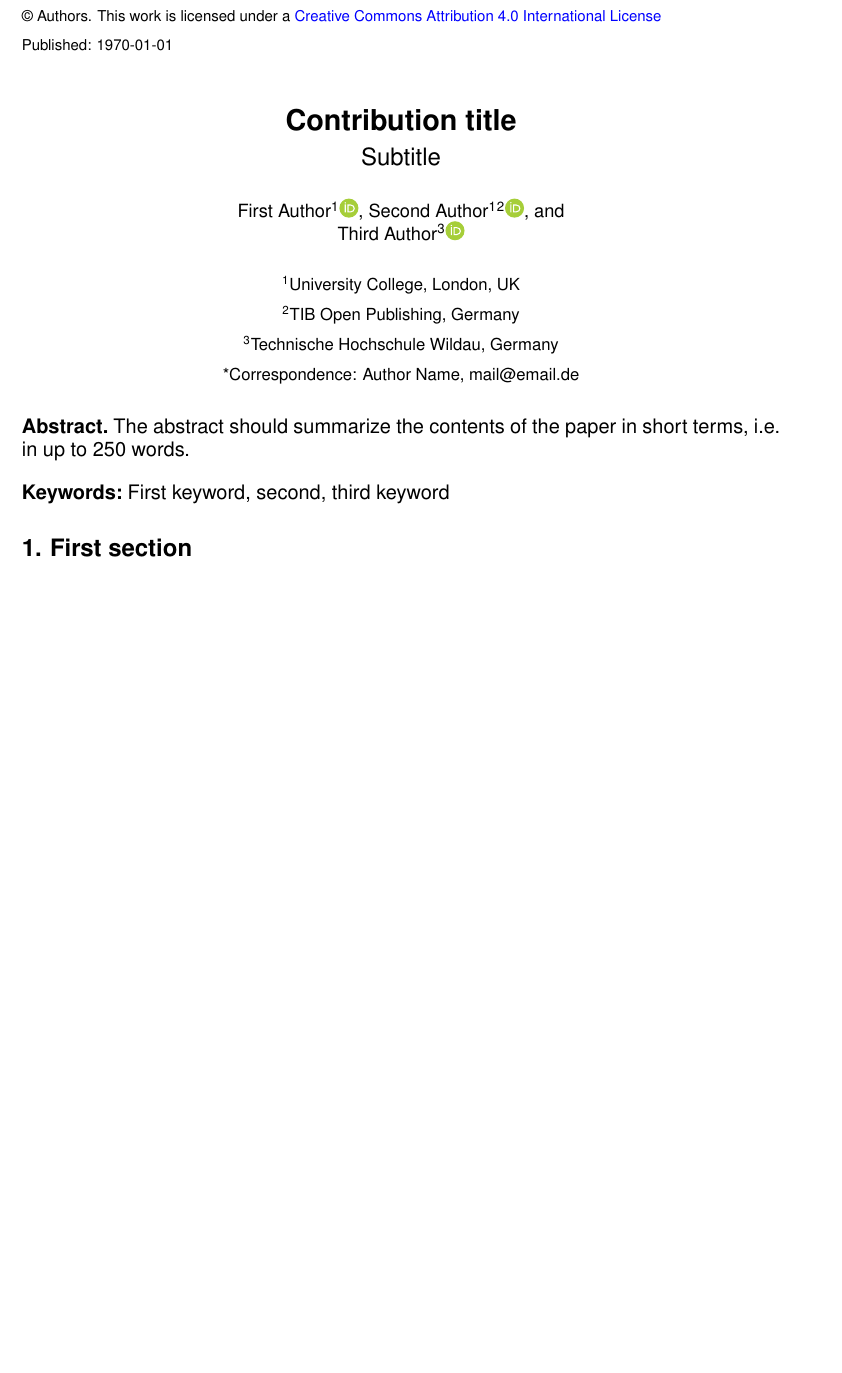
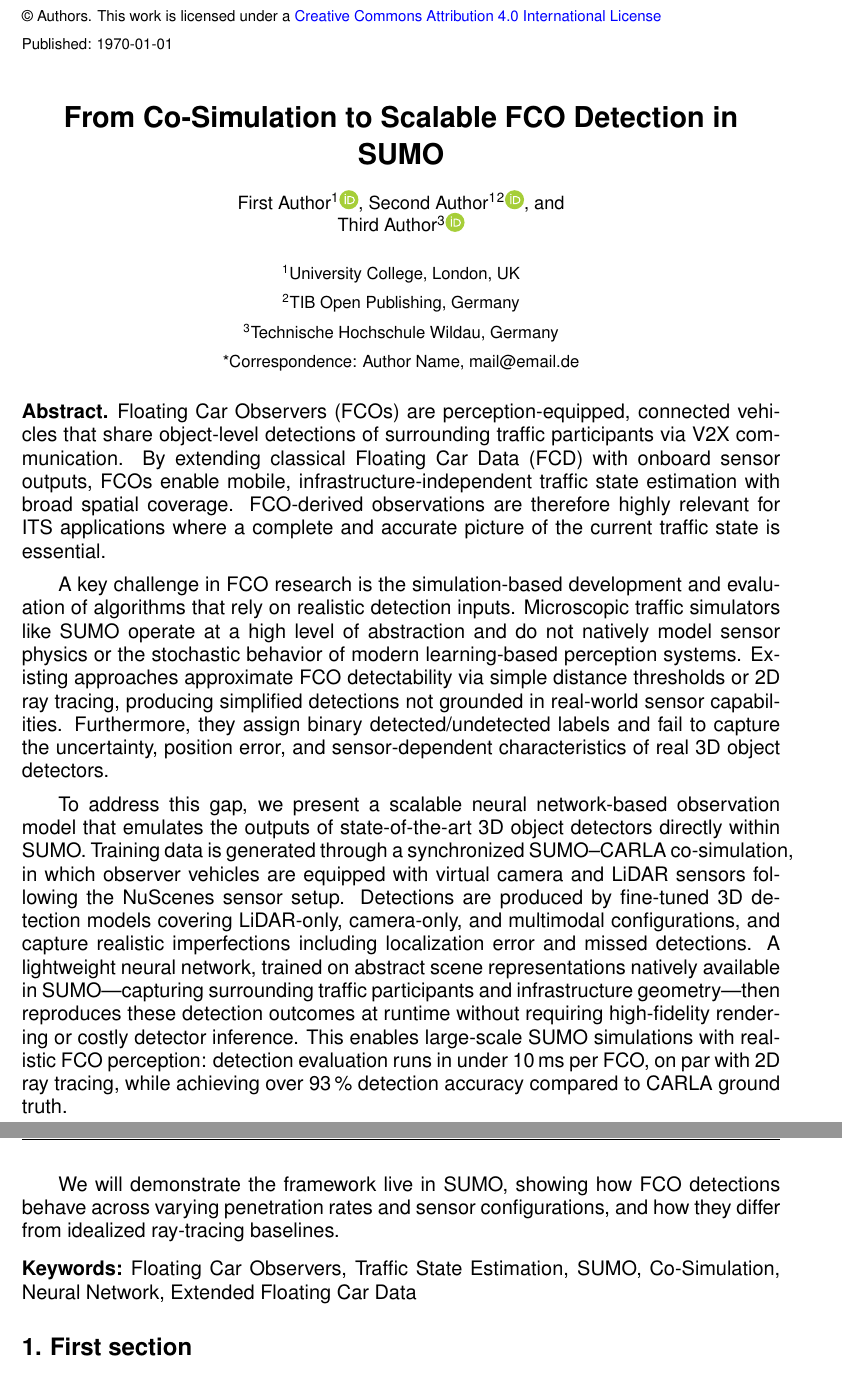
Before and after one commit to jegerner/26_FCO_SUMO, a LaTeX document (tibop-template-conf.tex): part of page 1 of 3 before the commit and two parts of pages 1 and 2 of 4 after it, the two joined at a grey line, cut so that both start at the same text, the shorter picture padded with empty space. Compiled offline with pdfLaTeX.

```diff
--- a/tibop-template-conf.tex
+++ b/tibop-template-conf.tex
@@ -10,14 +10,22 @@
 
 }
 
-\TIBtitle{Contribution title}
-\TIBsubtitle{Subtitle}
+\TIBtitle{From Co-Simulation to Scalable FCO Detection in SUMO}
+\TIBsubtitle{}
 \TIBbundlename[ConfAbbrev]{Full conference name}
 % \TIBconferencesession{Session Name}%ignored for journal articles
 % \TIBdoi{to be filled in}
 % \TIBpublisheddate{to be filled in}
-\TIBabstract{The abstract should summarize the contents of the paper in short terms, i.e. in up to 250 words.}
-\TIBkeywords{First keyword, second, third keyword}
+\TIBabstract{%
+Floating Car Observers (FCOs) are perception-equipped, connected vehicles that share object-level detections of surrounding traffic participants via V2X communication. By extending classical Floating Car Data (FCD) with onboard sensor outputs, FCOs enable mobile, infrastructure-independent traffic state estimation with broad spatial coverage. FCO-derived observations are therefore highly relevant for ITS applications where a complete and accurate picture of the current traffic state is essential.
+
+A key challenge in FCO research is the simulation-based development and evaluation of algorithms that rely on realistic detection inputs. Microscopic traffic simulators like SUMO operate at a high level of abstraction and do not natively model sensor physics or the stochastic behavior of modern learning-based perception systems. Existing approaches approximate FCO detectability via simple distance thresholds or 2D ray tracing, producing simplified detections not grounded in real-world sensor capabilities. Furthermore, they assign binary detected/undetected labels and fail to capture the uncertainty, position error, and sensor-dependent characteristics of real 3D object detectors.
+
+To address this gap, we present a scalable neural network-based observation model that emulates the outputs of state-of-the-art 3D object detectors directly within SUMO. Training data is generated through a synchronized SUMO--CARLA co-simulation, in which observer vehicles are equipped with virtual camera and LiDAR sensors following the NuScenes sensor setup. Detections are produced by fine-tuned 3D detection models covering LiDAR-only, camera-only, and multimodal configurations, and capture realistic imperfections including localization error and missed detections. A lightweight neural network, trained on abstract scene representations natively available in SUMO---capturing surrounding traffic participants and infrastructure geometry---then reproduces these detection outcomes at runtime without requiring high-fidelity rendering or costly detector inference. This enables large-scale SUMO simulations with realistic FCO perception: detection evaluation runs in under 10\,ms per FCO, on par with 2D ray tracing, while achieving over 93\,\% detection accuracy compared to CARLA ground truth.
+
+We will demonstrate the framework live in SUMO, showing how FCO detections behave across varying penetration rates and sensor configurations, and how they differ from idealized ray-tracing baselines.%
+}
+\TIBkeywords{Floating Car Observers, Traffic State Estimation, SUMO, Co-Simulation, Neural Network, Extended Floating Car Data}
 \addbibresource{local.bib}
 
 % ----------------
```
Also changed, not shown: tibop-template-conf.pdf, 1 other file.
